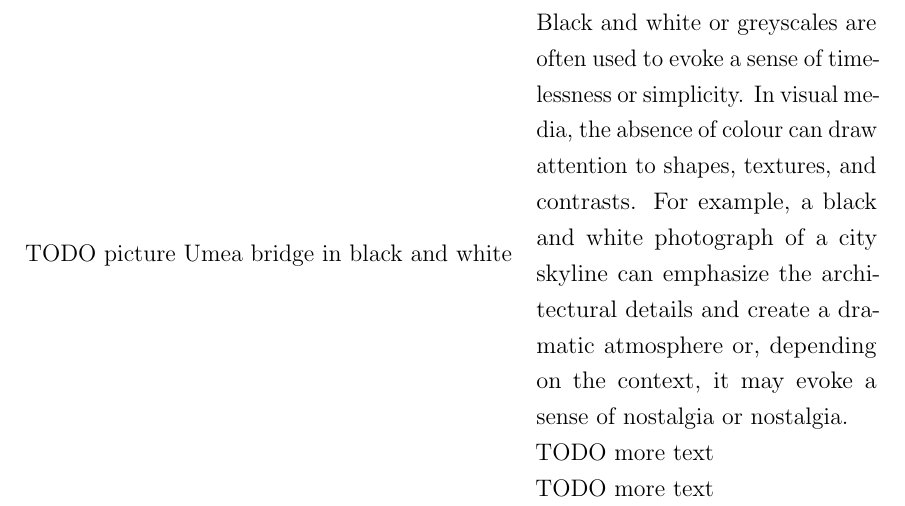
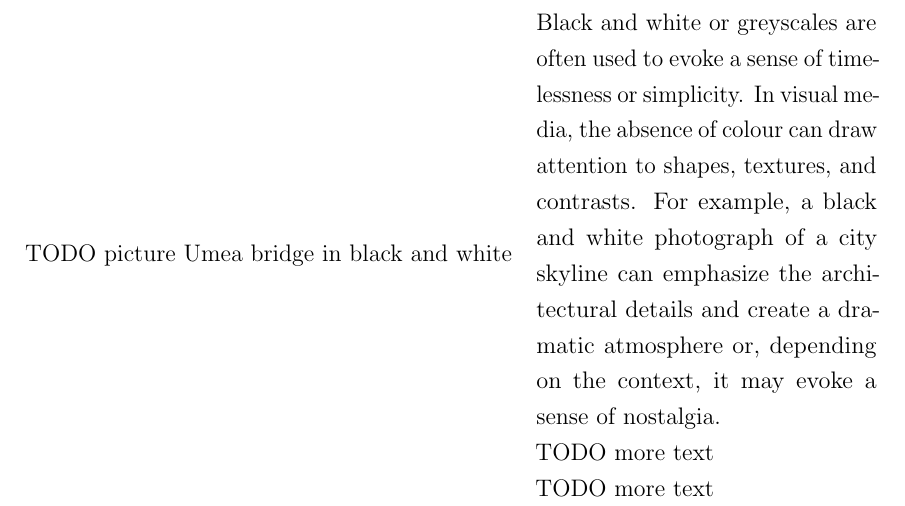
Before and after one commit to Pina-Cola/MasterThesis, a LaTeX thesis (MasterThesis.tex): part of page 10 of 28, cut so that both start at the same text. Compiled offline with pdfLaTeX.

```diff
--- a/MasterThesis.tex
+++ b/MasterThesis.tex
@@ -618,7 +618,7 @@
 \end{minipage}\begin{minipage}{0.02\textwidth}
 	\
 \end{minipage}\begin{minipage}{0.4\textwidth}
-	Black and white or greyscales are often used to evoke a sense of timelessness or simplicity. In visual media, the absence of colour can draw attention to shapes, textures, and contrasts. For example, a black and white photograph of a city skyline can emphasize the architectural details and create a dramatic atmosphere or, depending on the context, it may evoke a sense of nostalgia or nostalgia.
+	Black and white or greyscales are often used to evoke a sense of timelessness or simplicity. In visual media, the absence of colour can draw attention to shapes, textures, and contrasts. For example, a black and white photograph of a city skyline can emphasize the architectural details and create a dramatic atmosphere or, depending on the context, it may evoke a sense of nostalgia.
 
 	TODO more text
 
```
